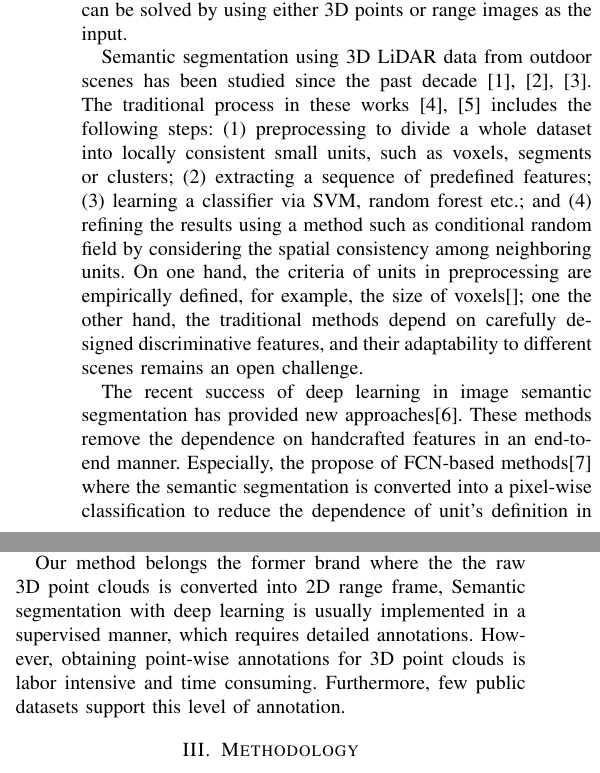
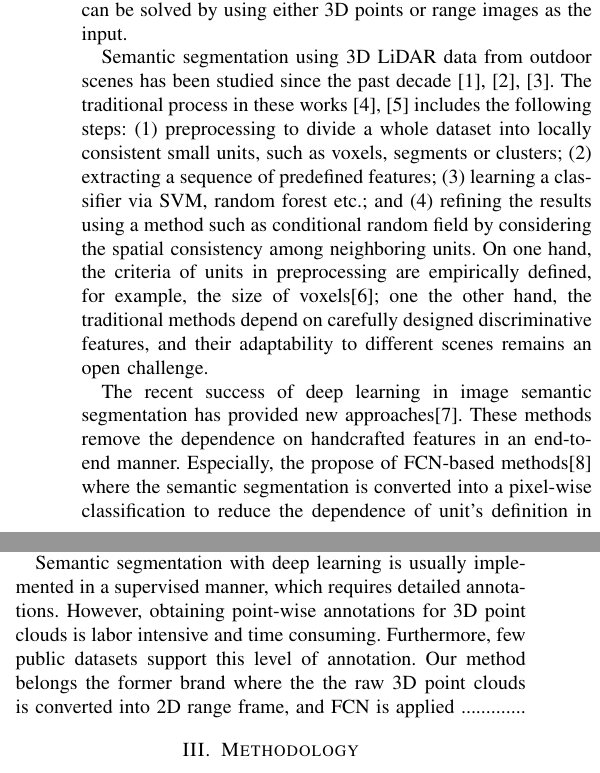
Before and after one commit to jsgaobiao/MPR2018, a LaTeX paper (MPR_LaTeX/MPR-template.tex): two parts of the columns of pages 1 and 2 of 4, joined at a grey line, cut so that both start at the same text. Compiled offline with pdfLaTeX.

Commit message:
small change

```diff
--- a/MPR_LaTeX/MPR-template.tex
+++ b/MPR_LaTeX/MPR-template.tex
@@ -44,7 +44,7 @@ This work studies semantic segmentation of 3D LiDAR data at dynamic urban scenes
 % no \PARstart
 	Scene understanding is crucial for the safe and efficient navigation of autonomous vehicles in complex and dynamic environments, and semantic segmentation is a key technique. 3D LiDAR has been used as one of the main sensors in many prototyping systems for fully autonomous driving\cite{urmson2008autonomous}. Semantic segmentation using 3D LiDAR data is illustrated in Fig. \ref{fig:dynamiccampus}, where given a frame of input data (a), the problem is to find a meaningful label (i.e., object class in this research) for each pixel, super-pixel or region of the data (b). As 3D LiDAR is a 2.5D sensing of the surroundings, it can be represented equivalently in the form of a range image (c)-(d) in the polar coordinate system, and the problem of semantic segmentation can be solved by using either 3D points or range images as the input.
 
-	Semantic segmentation using 3D LiDAR data from outdoor scenes has been studied since the past decade \cite{urmson2008autonomous,moosmann2009segmentation,douillard2011segmentation}. The traditional process in these works \cite{munoz2009onboard,zhao2010scene} includes the following steps: (1) preprocessing to divide a whole dataset into locally consistent small units, such as voxels, segments or clusters; (2) extracting a sequence of predefined features; (3) learning a classifier via SVM, random forest etc.; and (4) refining the results using a method such as conditional random field by considering the spatial consistency among neighboring units. On one hand, the criteria of units in preprocessing are empirically defined, for example, the size of voxels[]; one the other hand, the traditional methods depend on carefully designed discriminative features, and their adaptability to different scenes remains an open challenge.
+	Semantic segmentation using 3D LiDAR data from outdoor scenes has been studied since the past decade \cite{urmson2008autonomous,moosmann2009segmentation,douillard2011segmentation}. The traditional process in these works \cite{munoz2009onboard,zhao2010scene} includes the following steps: (1) preprocessing to divide a whole dataset into locally consistent small units, such as voxels, segments or clusters; (2) extracting a sequence of predefined features; (3) learning a classifier via SVM, random forest etc.; and (4) refining the results using a method such as conditional random field by considering the spatial consistency among neighboring units. On one hand, the criteria of units in preprocessing are empirically defined, for example, the size of voxels\cite{hackel2017isprs}; one the other hand, the traditional methods depend on carefully designed discriminative features, and their adaptability to different scenes remains an open challenge.
 
 	\begin{figure}
 		\centering
@@ -79,8 +79,7 @@ This work studies semantic segmentation of 3D LiDAR data at dynamic urban scenes
 
 	Another type of method models the raw data in direct ways. \cite{tchapmi2017segcloud} proposes SEGCloud, where the raw 3D point cloud is preprocessed into a voxelized point cloud with a fixed grid size. Although \cite{tchapmi2017segcloud} is simple and effective, how to set the voxel size is a problem in large-scale scenes. Thus, the scene is voxelized at five different resolutions in \cite{hackel2017isprs}, and each of the five scales is handled separately by the CNN. Rather than using a fixed grid size, \cite{riegler2017octnet} proposes OctNet, where the hybrid grid-octree data structure is applied to represent the raw 3D data, and each leaf of the octree stores a pooled feature representation. PointNet\cite{qi2017pointnet} is a unified architecture that directly takes raw point clouds as input and outputs the label of each point. The scene is divided into blocks. Then, the points in each block are passed through a series of multilayer perceptrons (MLPs) to extract the local and global features. Based on \cite{qi2017pointnet}, \cite{engelmann2017exploring} extends the method to incorporate a larger-scale spatial context, and improved results are reported in both indoor and outdoor scenarios. \cite{landrieu2017large} proposes a more elegant architecture to capture contextual relations. The first step is to partition the raw point cloud into geometrically simple shapes, called super-points. The super-points are then embedded by PointNet\cite{qi2017pointnet}.
 
-	Our method belongs the former brand where the the raw 3D point clouds is converted into 2D range frame,
-	Semantic segmentation with deep learning is usually implemented in a supervised manner, which requires detailed annotations. However, obtaining point-wise annotations for 3D point clouds is labor intensive and time consuming. Furthermore, few public datasets support this level of annotation.
+	Semantic segmentation with deep learning is usually implemented in a supervised manner, which requires detailed annotations. However, obtaining point-wise annotations for 3D point clouds is labor intensive and time consuming. Furthermore, few public datasets support this level of annotation. Our method belongs the former brand where the the raw 3D point clouds is converted into 2D range frame, and FCN is applied .............
 
 \section{Methodology}
 
```
Also changed, not shown: MPR_LaTeX/MPR-template.bbl, MPR_LaTeX/MPR-template.pdf, MPR_LaTeX/myref.bib (line endings or trailing spaces), 5 other files.
